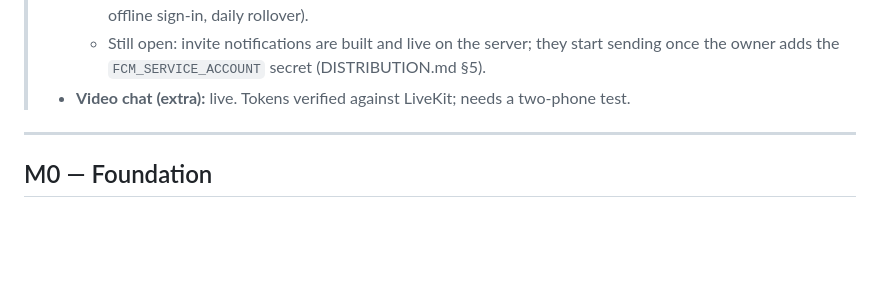
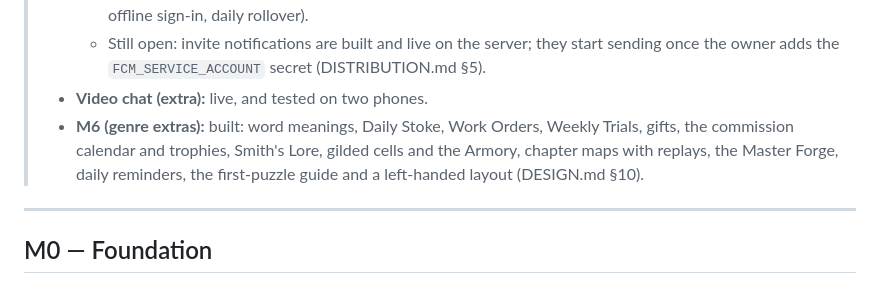
Before and after one commit to Ali-sial-786/WordSmith, a Markdown page: docs/ROADMAP.md, the part around the change. GitHub-like rendering; blank space fills up the shorter version.

```diff
--- a/docs/ROADMAP.md
+++ b/docs/ROADMAP.md
@@ -12,7 +12,8 @@
 > - **M5:** mostly done.
 >   - Done: the Daily Commission (live, tested), scenes for all nine chapters, rank badges, music and match sounds, the level-up flourish after matches, the update banner, multiplayer records on the profile, Join-a-friend, the 130%-text accessibility pass, and a code-review pass (rejoining your own room, phase races, offline sign-in, daily rollover).
 >   - Still open: invite notifications are built and live on the server; they start sending once the owner adds the `FCM_SERVICE_ACCOUNT` secret (DISTRIBUTION.md §5).
-> - **Video chat (extra):** live. Tokens verified against LiveKit; needs a two-phone test.
+> - **Video chat (extra):** live, and tested on two phones.
+> - **M6 (genre extras):** built: word meanings, Daily Stoke, Work Orders, Weekly Trials, gifts, the commission calendar and trophies, Smith's Lore, gilded cells and the Armory, chapter maps with replays, the Master Forge, daily reminders, the first-puzzle guide and a left-handed layout (DESIGN.md §10).
 
 ---
 
```
Also changed, not shown: docs/DESIGN.md (+27 -3 lines).
